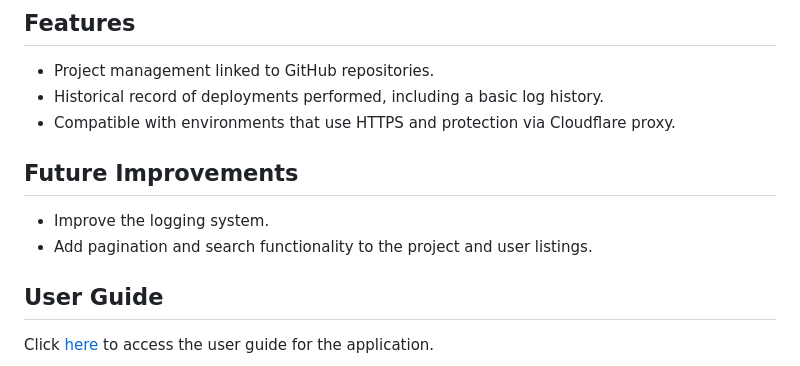
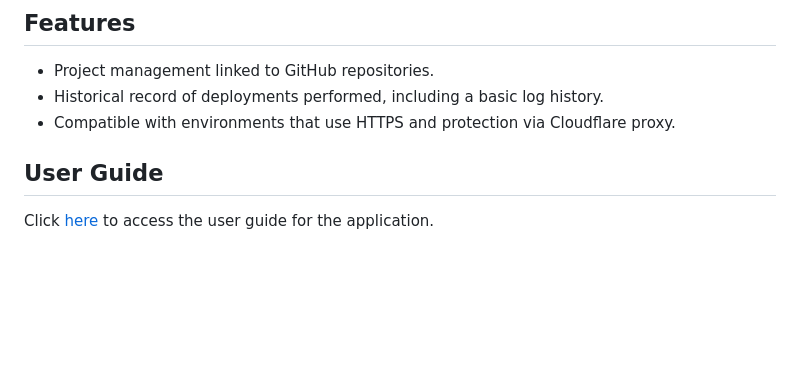
Before and after one commit to davidgb8246/RapidRollout, a Markdown page: README.md, the part around the change. GitHub-like rendering; blank space fills up the shorter version.

Commit message:
Moved future improvements list to wiki page

```diff
--- a/README.md
+++ b/README.md
@@ -6,11 +6,6 @@ An application designed to facilitate the automated deployment of containerized
 - Project management linked to GitHub repositories.
 - Historical record of deployments performed, including a basic log history.
 - Compatible with environments that use HTTPS and protection via Cloudflare proxy.
-
-## Future Improvements
-
-- Improve the logging system.
-- Add pagination and search functionality to the project and user listings.
 
 ## User Guide
 Click [here](https://github.com/davidgb8246/RapidRollout/wiki) to access the user guide for the application.
```
Also changed, not shown: README-es.md (+0 -5 lines).
